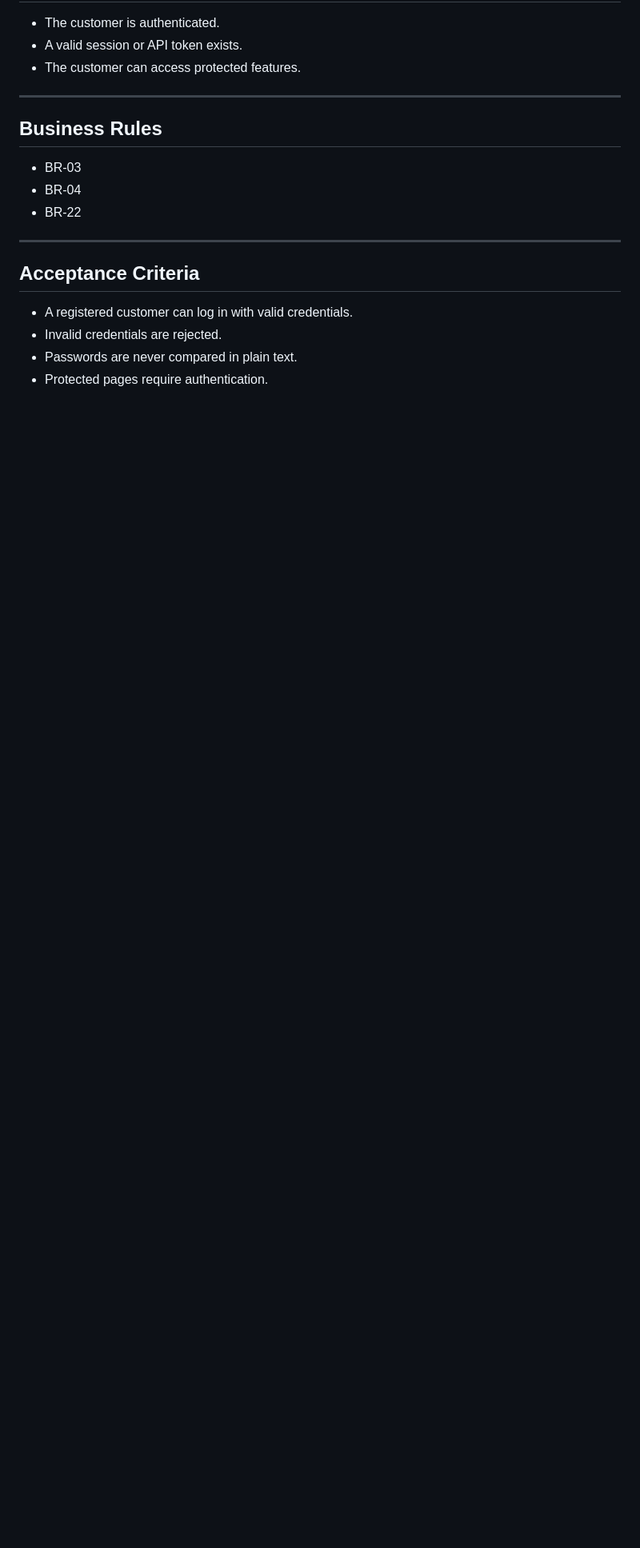
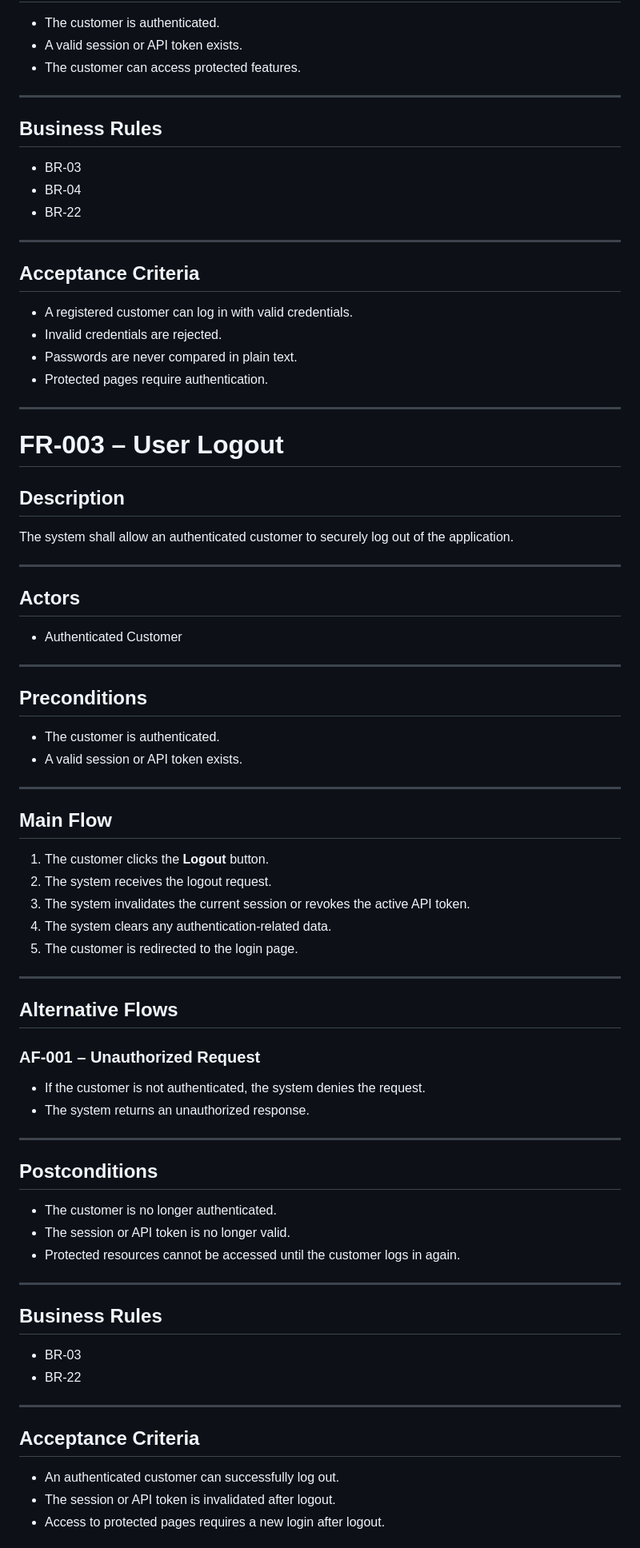
Before and after one commit to warisakbari7/restaurant-booking-management-system-, a Markdown page: docs/02-SRS/01-Authentication.md, the part around one of its changes. Shown at 80% size. GitHub-like rendering; blank space fills up the shorter version.

Commit message:
docs: complete authentication module SRS

```diff
--- a/docs/02-SRS/01-Authentication.md
+++ b/docs/02-SRS/01-Authentication.md
@@ -182,3 +182,66 @@ The system shall allow a registered customer to securely authenticate using thei
 * Invalid credentials are rejected.
 * Passwords are never compared in plain text.
 * Protected pages require authentication.
+---
+
+# FR-003 – User Logout
+
+## Description
+
+The system shall allow an authenticated customer to securely log out of the application.
+
+---
+
+## Actors
+
+* Authenticated Customer
+
+---
+
+## Preconditions
+
+* The customer is authenticated.
+* A valid session or API token exists.
+
+---
+
+## Main Flow
+
+1. The customer clicks the **Logout** button.
+2. The system receives the logout request.
+3. The system invalidates the current session or revokes the active API token.
+4. The system clears any authentication-related data.
+5. The customer is redirected to the login page.
+
+---
+
+## Alternative Flows
+
+### AF-001 – Unauthorized Request
+
+* If the customer is not authenticated, the system denies the request.
+* The system returns an unauthorized response.
+
+---
+
+## Postconditions
+
+* The customer is no longer authenticated.
+* The session or API token is no longer valid.
+* Protected resources cannot be accessed until the customer logs in again.
+
+---
+
+## Business Rules
+
+* BR-03
+* BR-22
+
+---
+
+## Acceptance Criteria
+
+* An authenticated customer can successfully log out.
+* The session or API token is invalidated after logout.
+* Access to protected pages requires a new login after logout.
+
```
Also changed, not shown: other parts of docs/02-SRS/01-Authentication.md (+85 -0 lines).
